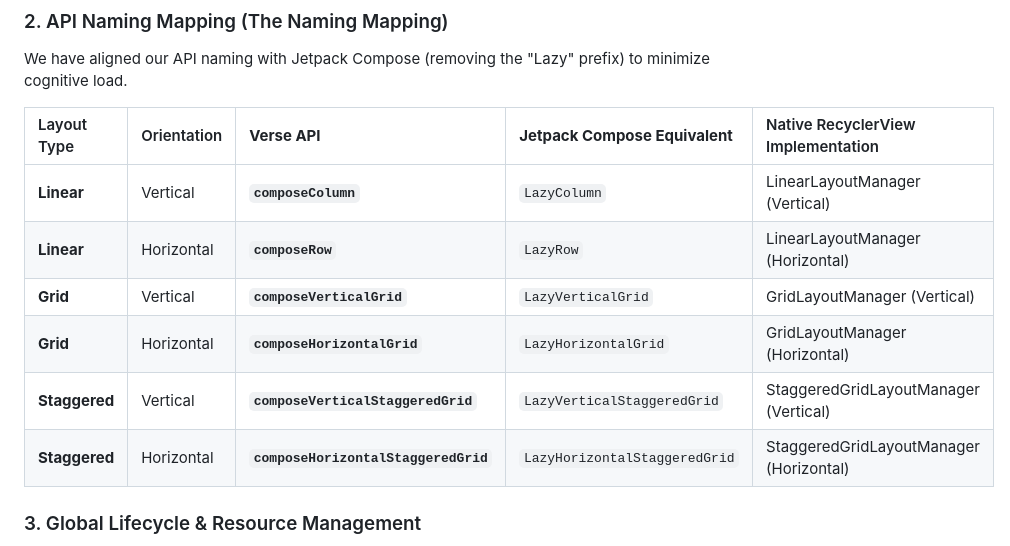
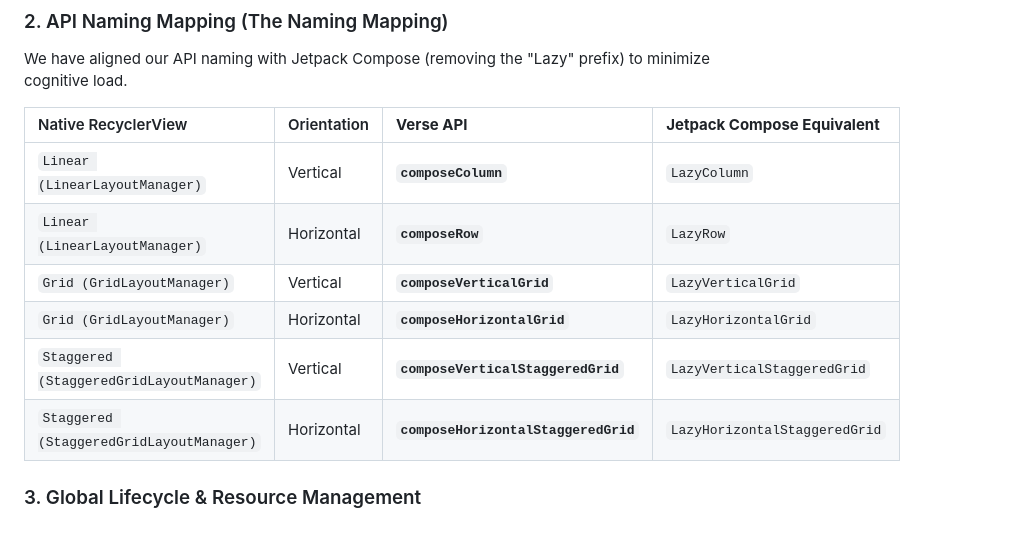
Before and after one commit to woniu0936/Verses, a Markdown page: README.md, the part around the change. GitHub-like rendering.

Commit message:
docs: refactor API mapping table by merging layout and implementation columns

```diff
--- a/README.md
+++ b/README.md
@@ -103,14 +103,14 @@ recyclerView.composeVerticalGrid(
 
 We have aligned our API naming with Jetpack Compose (removing the "Lazy" prefix) to minimize cognitive load.
 
-| Layout Type | Orientation | **Verse API** | **Jetpack Compose Equivalent** | Native RecyclerView Implementation |
-| :--- | :--- | :--- | :--- | :--- |
-| **Linear** | Vertical | **`composeColumn`** | `LazyColumn` | LinearLayoutManager (Vertical) |
-| **Linear** | Horizontal | **`composeRow`** | `LazyRow` | LinearLayoutManager (Horizontal) |
-| **Grid** | Vertical | **`composeVerticalGrid`** | `LazyVerticalGrid` | GridLayoutManager (Vertical) |
-| **Grid** | Horizontal | **`composeHorizontalGrid`** | `LazyHorizontalGrid` | GridLayoutManager (Horizontal) |
-| **Staggered** | Vertical | **`composeVerticalStaggeredGrid`** | `LazyVerticalStaggeredGrid` | StaggeredGridLayoutManager (Vertical) |
-| **Staggered** | Horizontal | **`composeHorizontalStaggeredGrid`** | `LazyHorizontalStaggeredGrid` | StaggeredGridLayoutManager (Horizontal) |
+| Native RecyclerView | Orientation | **Verse API** | **Jetpack Compose Equivalent** |
+| :--- | :--- | :--- | :--- |
+| `Linear (LinearLayoutManager)` | Vertical | **`composeColumn`** | `LazyColumn` |
+| `Linear (LinearLayoutManager)` | Horizontal | **`composeRow`** | `LazyRow` |
+| `Grid (GridLayoutManager)` | Vertical | **`composeVerticalGrid`** | `LazyVerticalGrid` |
+| `Grid (GridLayoutManager)` | Horizontal | **`composeHorizontalGrid`** | `LazyHorizontalGrid` |
+| `Staggered (StaggeredGridLayoutManager)` | Vertical | **`composeVerticalStaggeredGrid`** | `LazyVerticalStaggeredGrid` |
+| `Staggered (StaggeredGridLayoutManager)` | Horizontal | **`composeHorizontalStaggeredGrid`** | `LazyHorizontalStaggeredGrid` |
 
 ### 3. Global Lifecycle & Resource Management
 Verses automatically cleans up when the View is detached or the Activity is destroyed. To manually wipe all registries (e.g., on Logout):
```
Also changed, not shown: README.zh-CN.md (+9 -9 lines).
